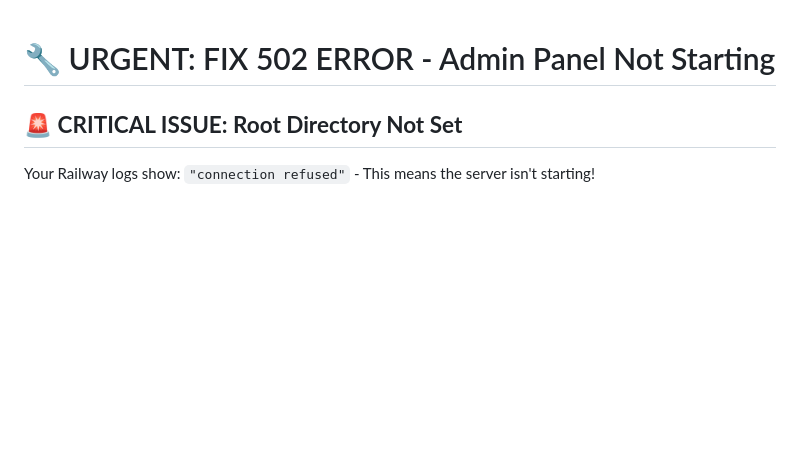
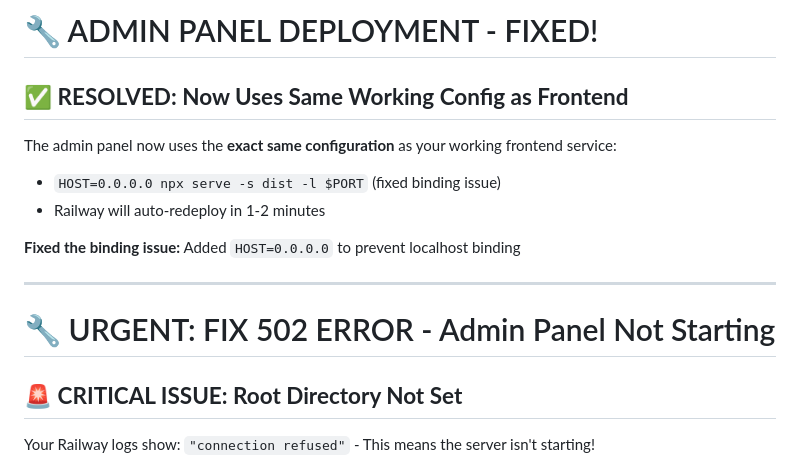
Before and after one commit to Tredoux555/guardian-connect, a Markdown page: ADMIN_DEPLOYMENT_FIX.md, the part around the change. Rendered like a GitHub page; blank space fills up the shorter version.

Commit message:
Update admin deployment docs: Added HOST=0.0.0.0 fix explanation

```diff
--- a/ADMIN_DEPLOYMENT_FIX.md
+++ b/ADMIN_DEPLOYMENT_FIX.md
@@ -1,3 +1,15 @@
+# 🔧 ADMIN PANEL DEPLOYMENT - FIXED!
+
+## ✅ **RESOLVED: Now Uses Same Working Config as Frontend**
+
+The admin panel now uses the **exact same configuration** as your working frontend service:
+- `HOST=0.0.0.0 npx serve -s dist -l $PORT` (fixed binding issue)
+- Railway will auto-redeploy in 1-2 minutes
+
+**Fixed the binding issue:** Added `HOST=0.0.0.0` to prevent localhost binding
+
+---
+
 # 🔧 URGENT: FIX 502 ERROR - Admin Panel Not Starting
 
 ## 🚨 **CRITICAL ISSUE: Root Directory Not Set**
```
